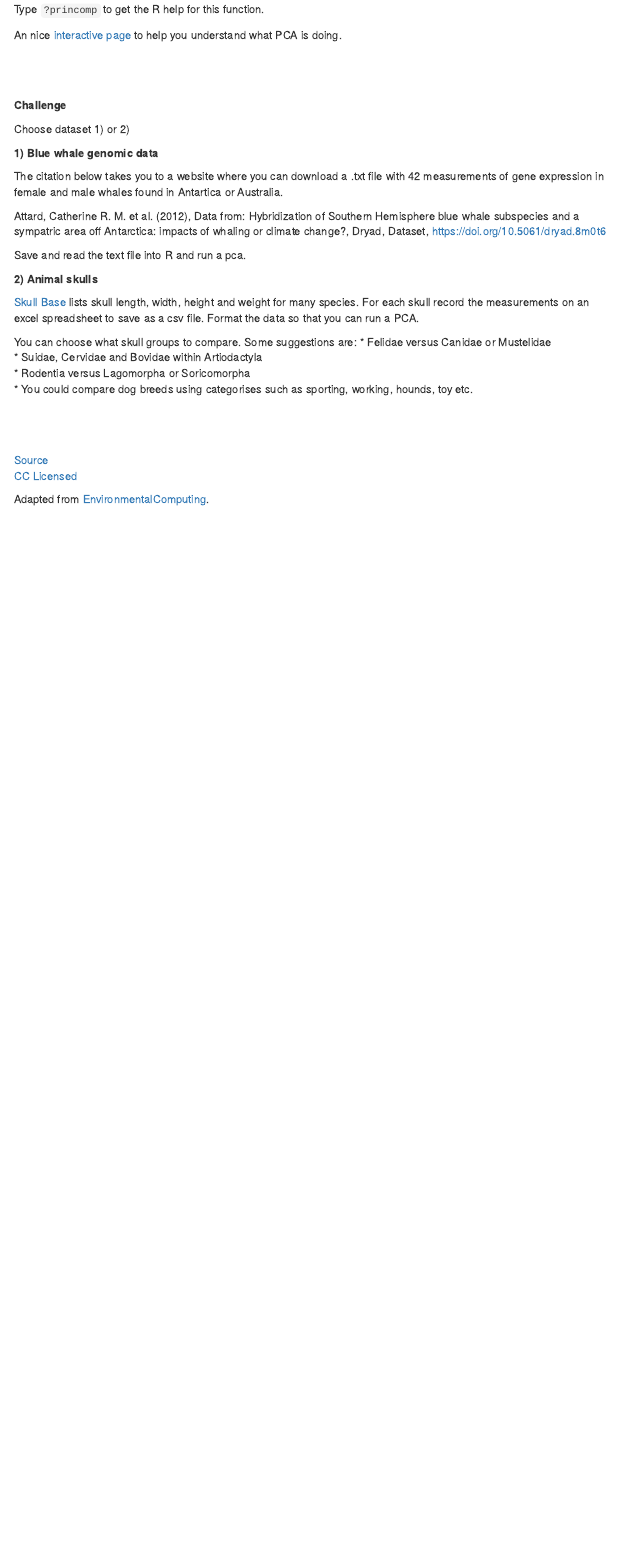
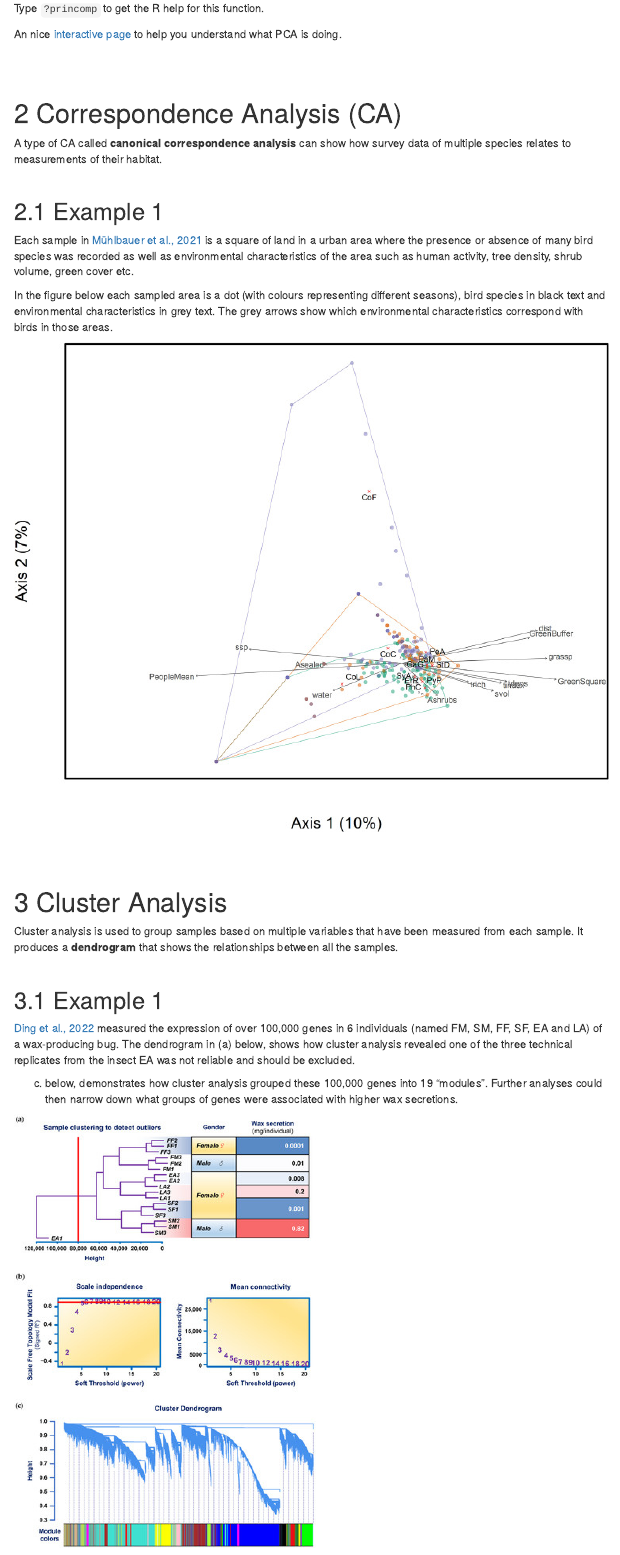
Before and after one commit to acriach/BLGY5112M, an R Markdown document (multivariate_methods.Rmd): the page in a window 1100 px wide, from 5530 px down before the commit and from 6030 px down after it, so that both start at the same text. The pictures show the output file multivariate_methods.html that the author committed with the source, opened offline; library style sheets and scripts come from the installed R packages; menus at the side of the page are left out.

Commit message:
added ca

```diff
--- a/multivariate_methods.Rmd
+++ b/multivariate_methods.Rmd
@@ -158,9 +157,3 @@ Leaf_PCA2 <- princomp(Leaf_data, cor = TRUE) # uses a correlation matrix
-Type `?princomp` to get the R help for this function.
-
-An nice [interactive page](http://setosa.io/ev/principal-component-analysis/) to help you understand what PCA is doing.
-
-<br>
-
 <br>
 
 **Challenge**
@@ -171,7 +164,7 @@ Choose dataset 1) or 2)
 
 The citation below takes you to a website where you can download a .txt file with 42 measurements of gene expression in female and male whales found in Antartica or Australia.
 
-Attard, Catherine R. M. et al. (2012), Data from: Hybridization of Southern Hemisphere blue whale subspecies and a sympatric area off Antarctica: impacts of whaling or climate change?, Dryad, Dataset, [https://doi.org/10.5061/dryad.8m0t6](https://doi.org/10.5061/dryad.8m0t6)
+Attard, C. R. M. et al. (2012), Data from: Hybridization of Southern Hemisphere blue whale subspecies and a sympatric area off Antarctica: impacts of whaling or climate change?, Dryad, Dataset, [https://doi.org/10.5061/dryad.8m0t6](https://doi.org/10.5061/dryad.8m0t6)
 
 Save and read the text file into R and run a pca.
 
@@ -189,0 +185,37 @@ You can choose what skull groups to compare. Some suggestions are:
+Type `?princomp` to get the R help for this function.
+
+An nice [interactive page](http://setosa.io/ev/principal-component-analysis/) to help you understand what PCA is doing.
+
+<br>
+
+<br>
+
+# Correspondence Analysis (CA)
+
+A type of CA called **canonical correspondence analysis** can show how survey data of multiple species relates to measurements of their habitat.
+
+<br>
+
+## Example 1
+
+Each sample in [Mühlbauer et al., 2021](https://doi.org/10.1016/j.baae.2021.05.003) is a square of land in a urban area where the presence or absence of many bird species was recorded as well as environmental characteristics of the area such as human activity, tree density, shrub volume, green cover etc.
+
+In the figure below each sampled area is a dot (with colours representing different seasons), bird species in black text and environmental characteristics in grey text. The grey arrows show which environmental characteristics correspond with birds in those areas.
+
+![alt.text=a box with many dots and polygons in coloured light blue, orange or green. Most dots are clustered in the bottom right. Grey arrows from the centre of the cluster go left and right labelled with abbreviations of environmental measurements such as sap, water, svol. Black text indicates abbreviations of bird species such as CoF, CoL, PyP. x axis label is "Axis 1 (10%)" and y is "Axis 2 (7%)".](./images/bird_ca.jpg)
+
+<br>
+
+<br>
+
+# Cluster Analysis
+
+Cluster analysis is used to group samples based on multiple variables that have been measured from each sample. It produces a **dendrogram** that shows the relationships between all the samples.
+
+<br>
+
+## Example 1
+
+[Ding et al., 2022](https://doi.org/10.3390/genes13081364) measured the expression of over 100,000 genes in 6 individuals (named FM, SM, FF, SF, EA and LA) of a wax-producing bug. The dendrogram in (a) below, shows how cluster analysis revealed one of the three technical replicates from the insect EA was not reliable and should be excluded.
+
+(c) below, demonstrates how cluster analysis grouped these 100,000 genes into 19 "modules". Further analyses could then narrow down what groups of genes were associated with higher wax secretions.
```
Also changed, not shown: multivariate_methods.html, multivariate_methods.Rmd (23 more changed lines).
